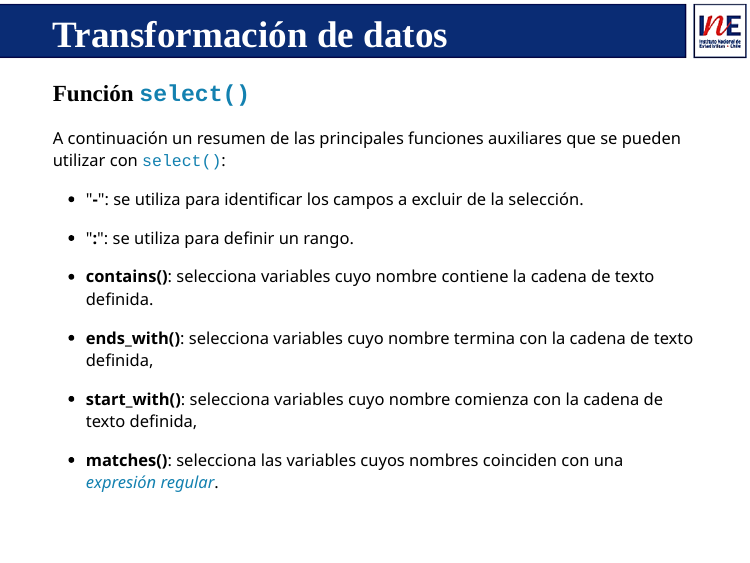
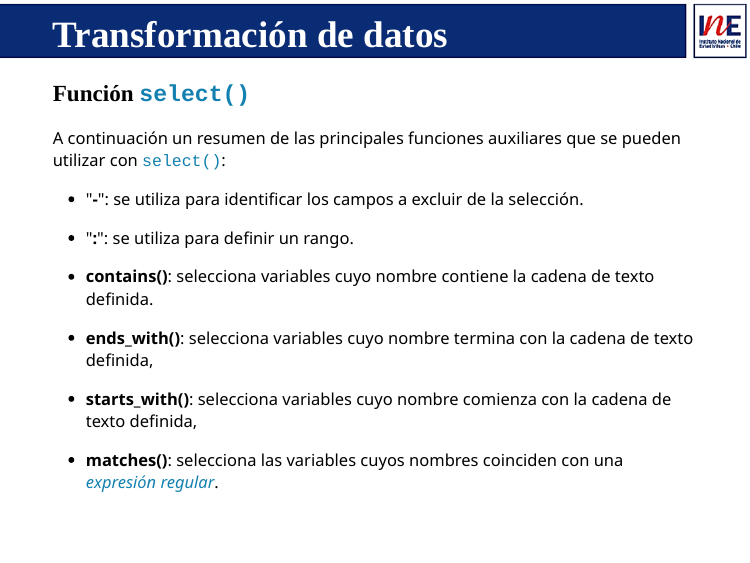
Before and after one commit to nicolasrattor/sesion_2, an R Markdown document (index.Rmd): page 28 of 52. Rendered offline with R 4.5, knitr and Pandoc, with nearby package versions; the slides are laid out offline by our stand-in for remark.js, each with all of its steps uncovered, in fonts that may differ from those the slides ask for, and without slide numbers, shadows or browser add-ons; some code elsewhere in the file could not run offline.

Commit message:
Update index.Rmd

```diff
--- a/index.Rmd
+++ b/index.Rmd
@@ -779,7 +779,7 @@ texto definida.
 - **ends_with()**: selecciona variables cuyo nombre termina con la cadena de
 texto definida,
 
-- **start_with()**: selecciona variables cuyo nombre comienza con la cadena de
+- **starts_with()**: selecciona variables cuyo nombre comienza con la cadena de
 texto definida,
 
 - **matches()**: selecciona las variables cuyos nombres coinciden con una
```
